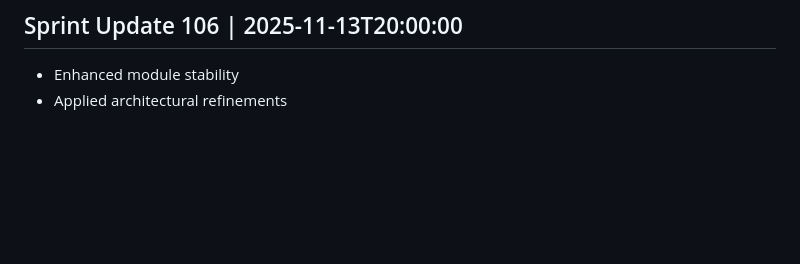
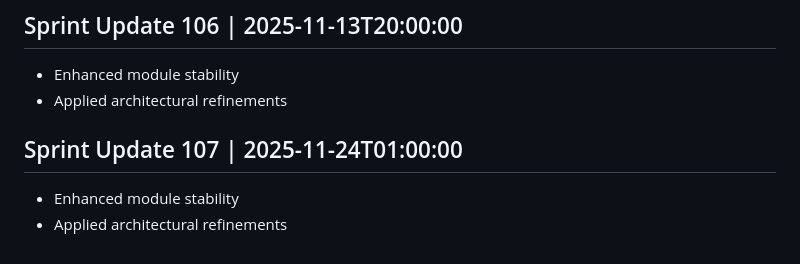
Before and after one commit to AshrafMorningstar/Learning, a Markdown page: PROJECT_HISTORY.md, the part around the change. Rendered like a GitHub page; blank space fills up the shorter version.

```diff
--- a/PROJECT_HISTORY.md
+++ b/PROJECT_HISTORY.md
@@ -425,3 +425,7 @@
 ## Sprint Update 106 | 2025-11-13T20:00:00
 - Enhanced module stability
 - Applied architectural refinements
+
+## Sprint Update 107 | 2025-11-24T01:00:00
+- Enhanced module stability
+- Applied architectural refinements
```
